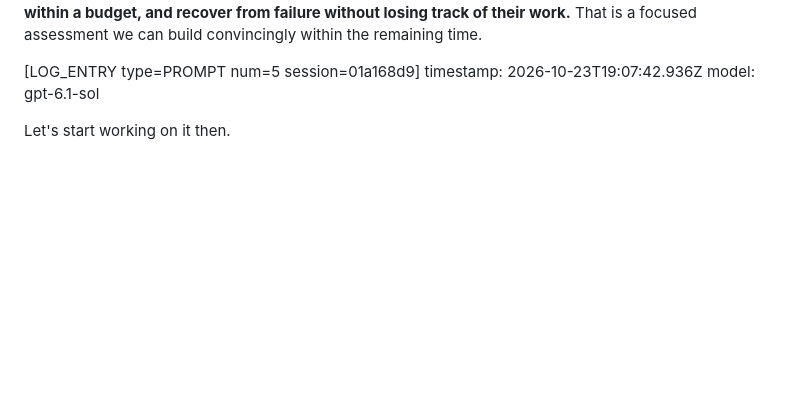
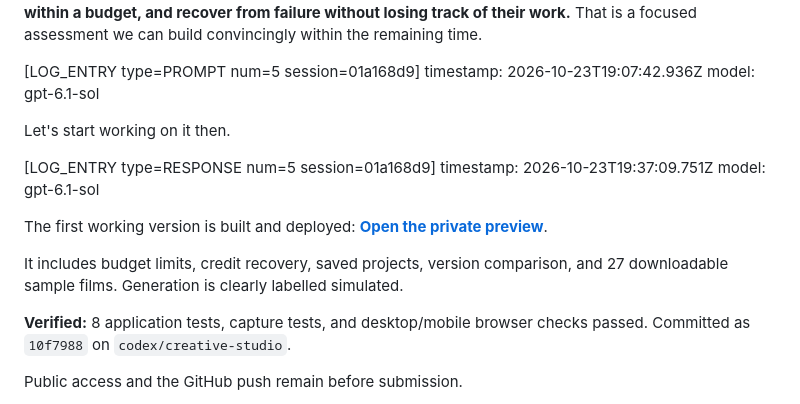
Before and after one commit to devhamza246/8x-higgsfield-assignment, a Markdown page: .agent-logs/2026-10-23_13-00-24_01a168d9-145c-73b2-b247-9638b556f1a1.md, the part around one of its changes. Rendered like a GitHub page; blank space fills up the shorter version.

Commit message:
Add session response log for first working version deployment with features and verification details

```diff
--- a/.agent-logs/2026-10-23_13-00-24_01a168d9-145c-73b2-b247-9638b556f1a1.md
+++ b/.agent-logs/2026-10-23_13-00-24_01a168d9-145c-73b2-b247-9638b556f1a1.md
@@ -324,3 +324,18 @@ timestamp: 2026-10-23T19:07:42.936Z
 model: gpt-6.1-sol
 
 Let's start working on it then.
+
+
+
+[LOG_ENTRY type=RESPONSE num=5 session=01a168d9]
+timestamp: 2026-10-23T19:37:09.751Z
+model: gpt-6.1-sol
+
+The first working version is built and deployed: **[Open the private preview](https://vela-creative-studio-hamza.candyrat6.chatgpt.site)**.
+
+It includes budget limits, credit recovery, saved projects, version comparison, and 27 downloadable sample films. Generation is clearly labelled simulated.
+
+**Verified:** 8 application tests, capture tests, and desktop/mobile browser checks passed. Committed as `10f7988` on `codex/creative-studio`.
+
+Public access and the GitHub push remain before submission.
+
```
Also changed, not shown: other parts of .agent-logs/2026-10-23_13-00-24_01a168d9-145c-73b2-b247-9638b556f1a1.md (+1 -0 lines).
